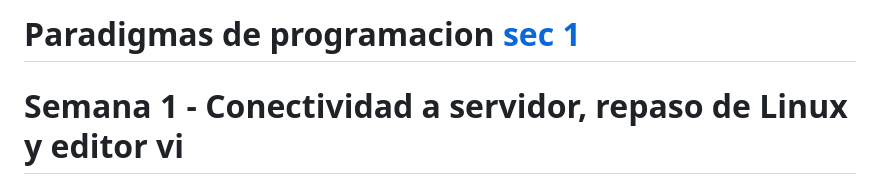
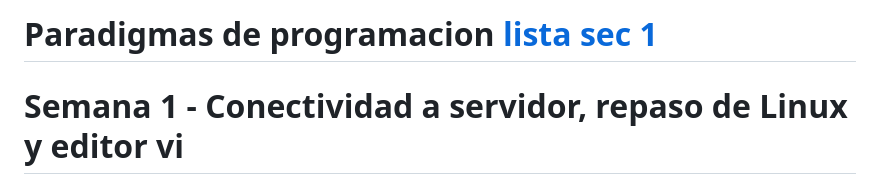
Before and after one commit to adsoftsito/paradigmas-programacion, a Markdown page: README.md, the part around the change. GitHub-like rendering.

```diff
--- a/README.md
+++ b/README.md
@@ -1,4 +1,4 @@
-# Paradigmas de programacion [sec 1](https://docs.google.com/spreadsheets/d/1EYNbCM25V2U7ycOFMMacG5vbfcX1g-zwllLEb3k-fyQ/edit?usp=sharing)
+# Paradigmas de programacion [lista sec 1](https://docs.google.com/spreadsheets/d/1EYNbCM25V2U7ycOFMMacG5vbfcX1g-zwllLEb3k-fyQ/edit?usp=sharing)
 # Semana 1 - Conectividad a servidor, repaso de Linux y editor vi
 
 1. Instalar [github](https://git-scm.com/downloads)
```
